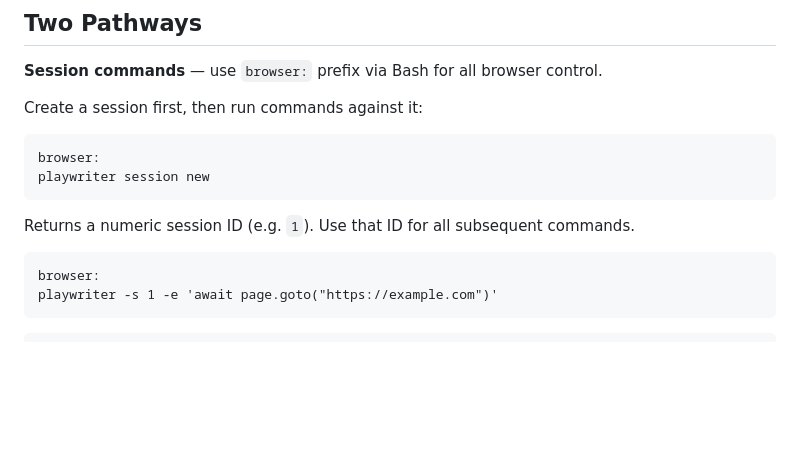
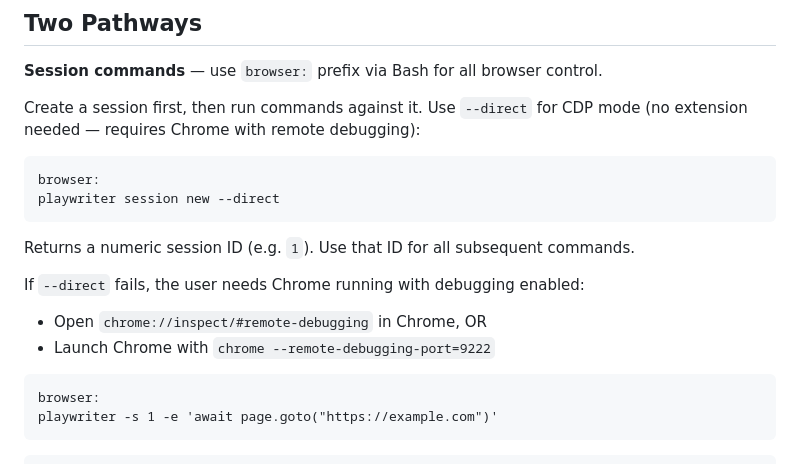
Before and after one commit to AnEntrypoint/gm-vscode, a Markdown page: skills/browser/SKILL.md, the part around the change. GitHub-like rendering; blank space fills up the shorter version.

Commit message:
Auto-build: VS Code plugin from plugforge

````diff
--- a/skills/browser/SKILL.md
+++ b/skills/browser/SKILL.md
@@ -10,14 +10,18 @@ allowed-tools: Bash(browser:*), Bash(exec:browser*)
 
 **Session commands** — use `browser:` prefix via Bash for all browser control.
 
-Create a session first, then run commands against it:
+Create a session first, then run commands against it. Use `--direct` for CDP mode (no extension needed — requires Chrome with remote debugging):
 
 ```
 browser:
-playwriter session new
+playwriter session new --direct
 ```
 
 Returns a numeric session ID (e.g. `1`). Use that ID for all subsequent commands.
+
+If `--direct` fails, the user needs Chrome running with debugging enabled:
+- Open `chrome://inspect/#remote-debugging` in Chrome, OR
+- Launch Chrome with `chrome --remote-debugging-port=9222`
 
 ```
 browser:
````
